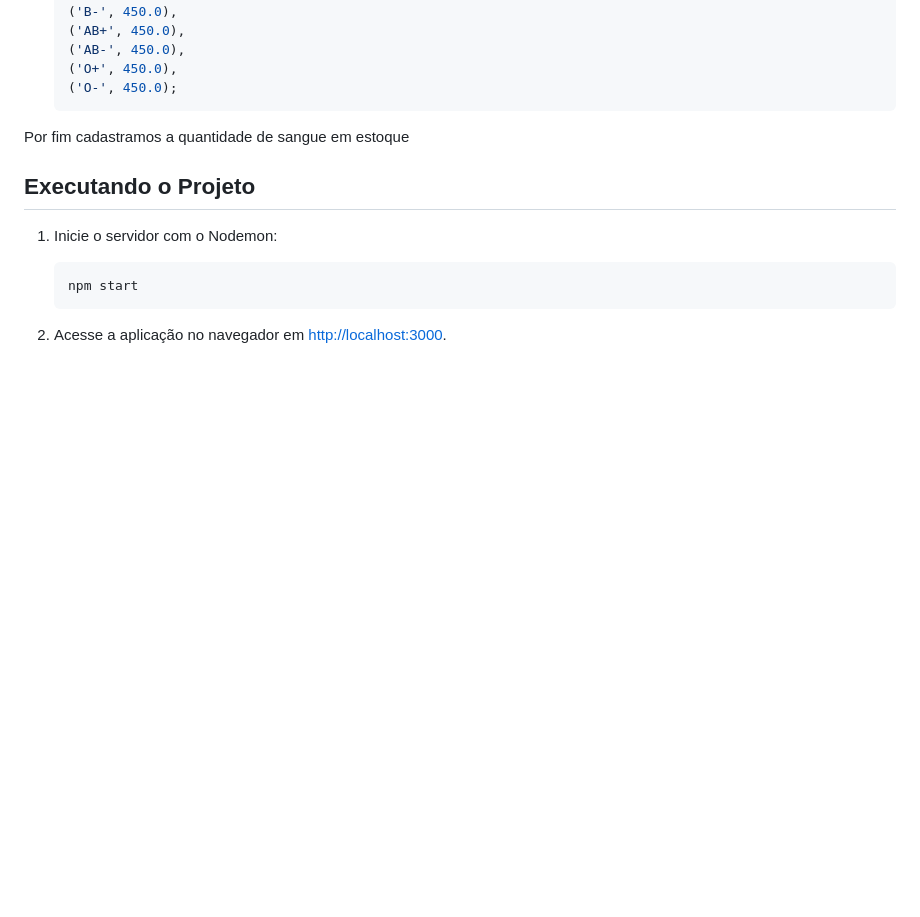
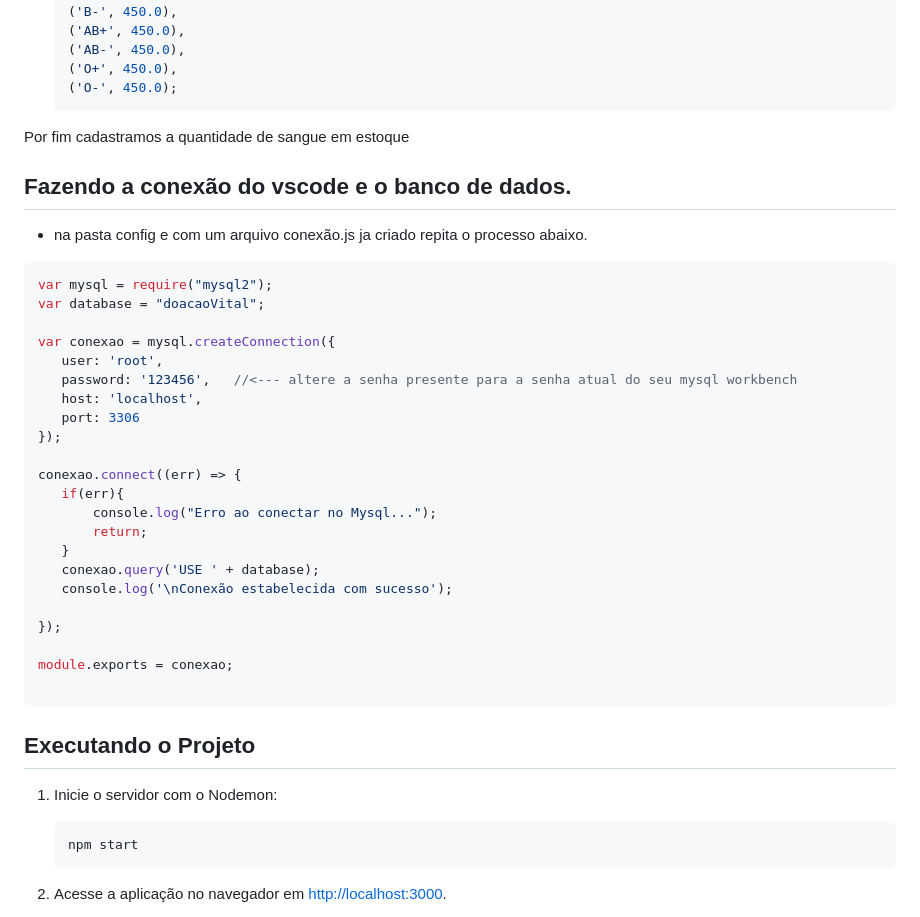
Before and after one commit to Gabriel-Andrade-Aleixo/Doacao-Vital, a Markdown page: README.md, the part around the change. Rendered like a GitHub page; blank space fills up the shorter version.

Commit message:
Readicionando um tutorial de conexao do mysql pro vscode

````diff
--- a/README.md
+++ b/README.md
@@ -158,6 +158,37 @@ Assim estamos cadastrando o admininstrador para ele poder cadastrar os funcioná
   ```
 Por fim cadastramos a quantidade de sangue em estoque
 
+## Fazendo a conexão do vscode e o banco de dados.
+- na pasta config e com um arquivo conexão.js ja criado repita o processo abaixo.
+ ```js
+var mysql = require("mysql2");
+var database = "doacaoVital";
+
+var conexao = mysql.createConnection({
+    user: 'root',
+    password: '123456',   //<--- altere a senha presente para a senha atual do seu mysql workbench
+    host: 'localhost',
+    port: 3306
+});
+
+conexao.connect((err) => {
+    if(err){
+        console.log("Erro ao conectar no Mysql...");
+        return;
+    }
+    conexao.query('USE ' + database);
+    console.log('\nConexão estabelecida com sucesso');
+
+});
+
+module.exports = conexao;
+
+ ```
+
+
+
+
+
 ## Executando o Projeto
 
 1. Inicie o servidor com o Nodemon:
````
